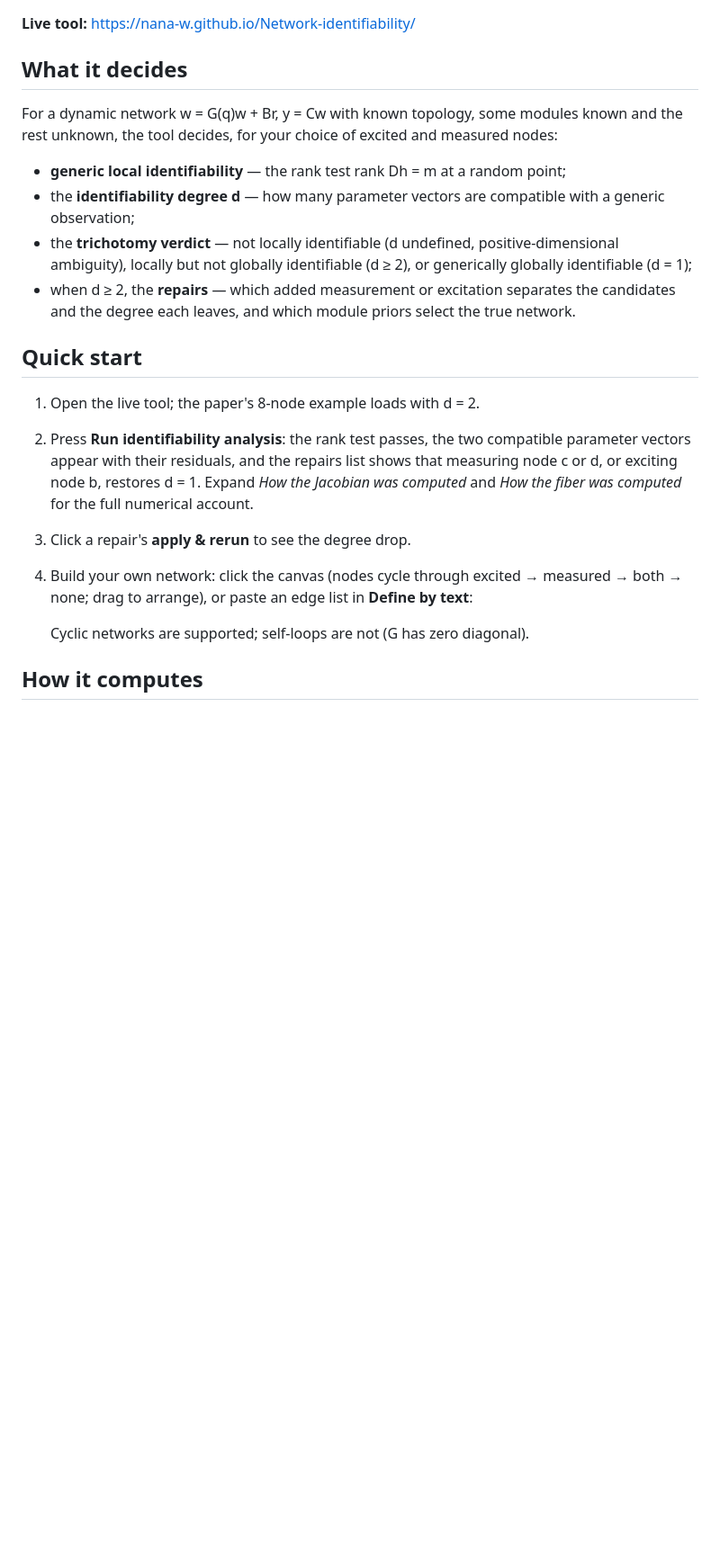
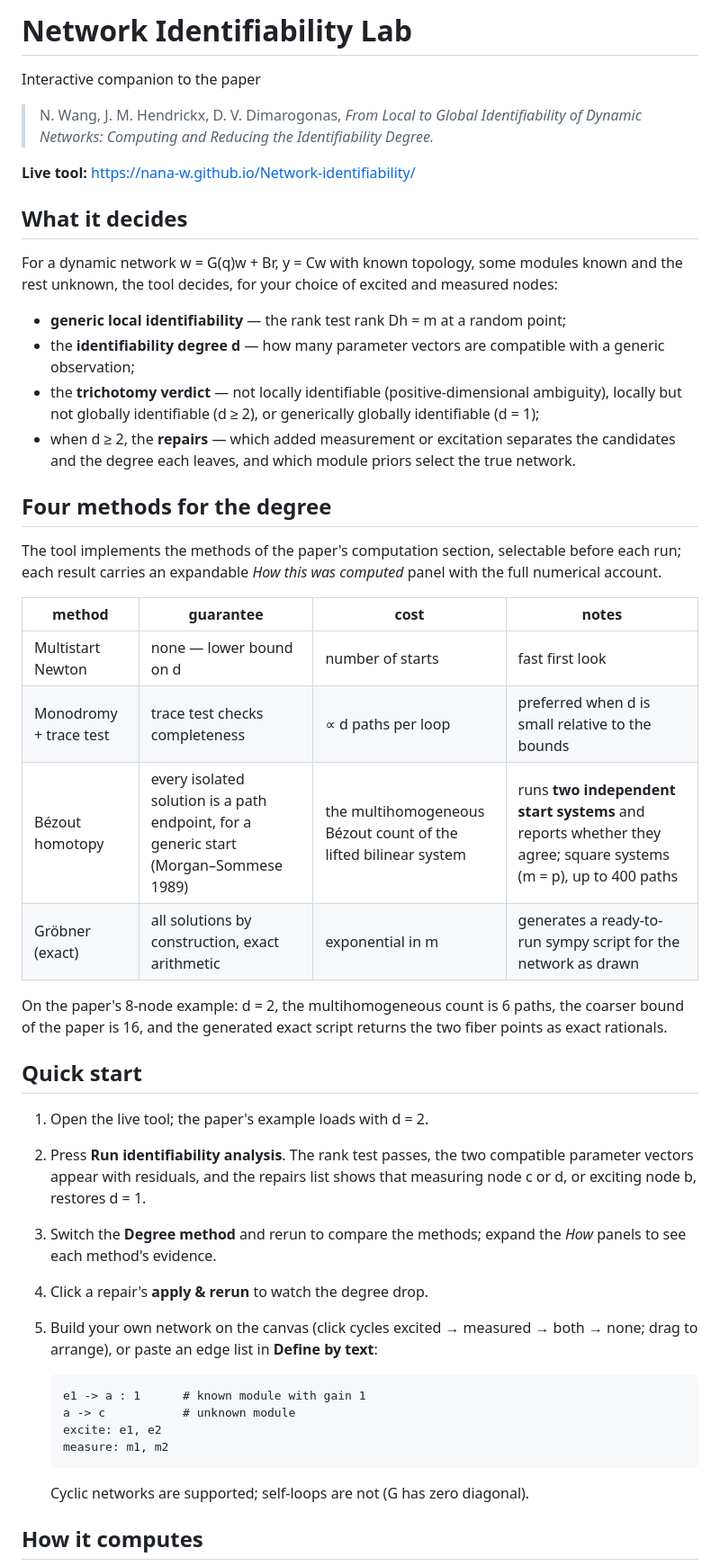
Before and after one commit to Nana-W/Network-identifiability, a Markdown page: README.md, the part around one of its changes. Shown at 90% size. GitHub-like rendering; blank space fills up the shorter version.

````diff
--- a/README.md
+++ b/README.md
@@ -1,3 +1,11 @@
+# Network Identifiability Lab
+
+Interactive companion to the paper
+
+> N. Wang, J. M. Hendrickx, D. V. Dimarogonas,
+> *From Local to Global Identifiability of Dynamic Networks:
+> Computing and Reducing the Identifiability Degree.*
+
 **Live tool:** https://nana-w.github.io/Network-identifiability/
 
 ## What it decides
@@ -10,26 +18,50 @@ choice of excited and measured nodes:
   rank Dh = m at a random point;
 - the **identifiability degree d** — how many parameter vectors are
   compatible with a generic observation;
-- the **trichotomy verdict** — not locally identifiable (d undefined,
-  positive-dimensional ambiguity), locally but not globally
+- the **trichotomy verdict** — not locally identifiable
+  (positive-dimensional ambiguity), locally but not globally
   identifiable (d ≥ 2), or generically globally identifiable (d = 1);
 - when d ≥ 2, the **repairs** — which added measurement or
   excitation separates the candidates and the degree each leaves,
   and which module priors select the true network.
 
+## Four methods for the degree
+
+The tool implements the methods of the paper's computation section,
+selectable before each run; each result carries an expandable
+*How this was computed* panel with the full numerical account.
+
+| method | guarantee | cost | notes |
+|---|---|---|---|
+| Multistart Newton | none — lower bound on d | number of starts | fast first look |
+| Monodromy + trace test | trace test checks completeness | ∝ d paths per loop | preferred when d is small relative to the bounds |
+| Bézout homotopy | every isolated solution is a path endpoint, for a generic start (Morgan–Sommese 1989) | the multihomogeneous Bézout count of the lifted bilinear system | runs **two independent start systems** and reports whether they agree; square systems (m = p), up to 400 paths |
+| Gröbner (exact) | all solutions by construction, exact arithmetic | exponential in m | generates a ready-to-run sympy script for the network as drawn |
+
+On the paper's 8-node example: d = 2, the multihomogeneous count is
+6 paths, the coarser bound of the paper is 16, and the generated
+exact script returns the two fiber points as exact rationals.
+
 ## Quick start
 
-1. Open the live tool; the paper's 8-node example loads with d = 2.
-2. Press **Run identifiability analysis**: the rank test passes, the
-   two compatible parameter vectors appear with their residuals, and
-   the repairs list shows that measuring node c or d, or exciting
-   node b, restores d = 1. Expand *How the Jacobian was computed* and
-   *How the fiber was computed* for the full numerical account.
-3. Click a repair's **apply & rerun** to see the degree drop.
-4. Build your own network: click the canvas (nodes cycle through
+1. Open the live tool; the paper's example loads with d = 2.
+2. Press **Run identifiability analysis**. The rank test passes, the
+   two compatible parameter vectors appear with residuals, and the
+   repairs list shows that measuring node c or d, or exciting node
+   b, restores d = 1.
+3. Switch the **Degree method** and rerun to compare the methods;
+   expand the *How* panels to see each method's evidence.
+4. Click a repair's **apply & rerun** to watch the degree drop.
+5. Build your own network on the canvas (click cycles
    excited → measured → both → none; drag to arrange), or paste an
    edge list in **Define by text**:
 
+   ```
+   e1 -> a : 1      # known module with gain 1
+   a -> c           # unknown module
+   excite: e1, e2
+   measure: m1, m2
+   ```
 
    Cyclic networks are supported; self-loops are not (G has zero
    diagonal).
````
Also changed, not shown: other parts of README.md (+22 -19 lines).
